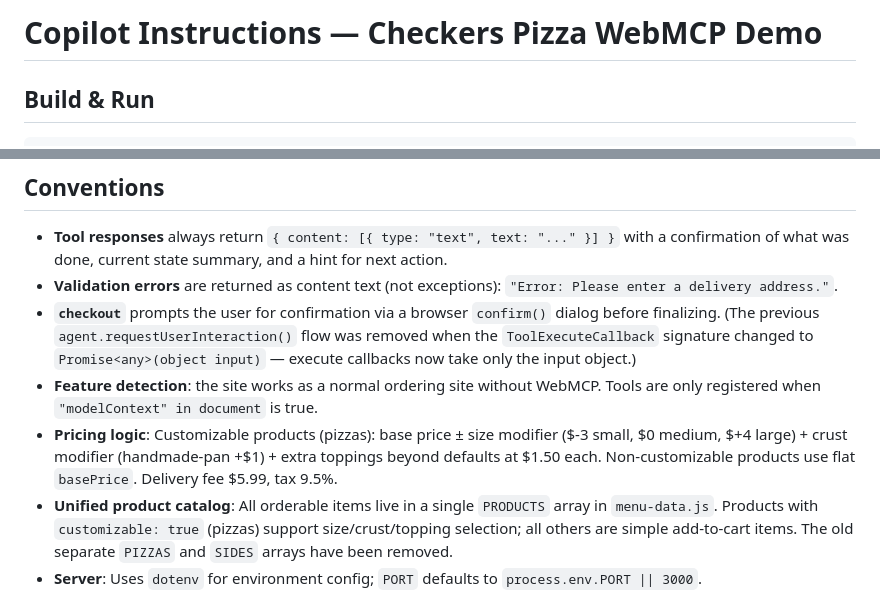
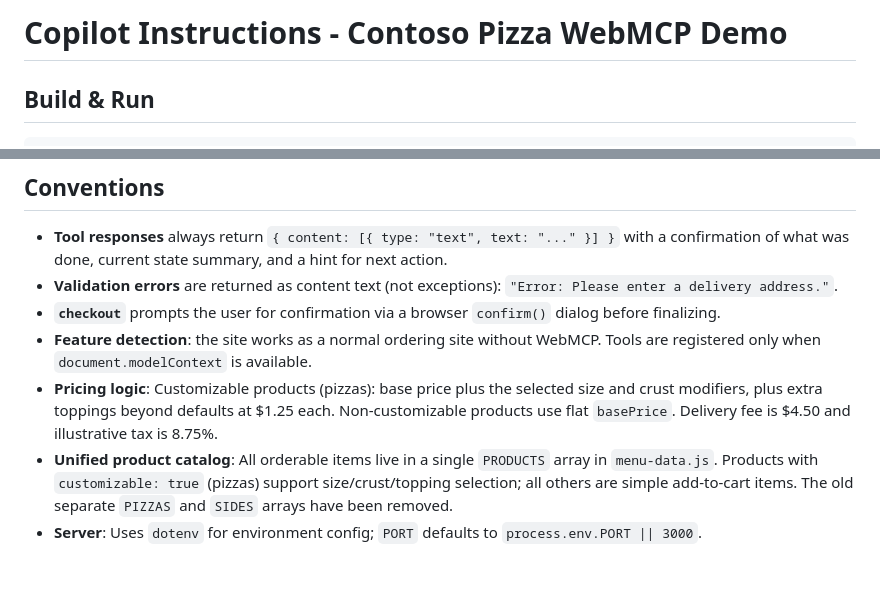
Before and after one commit to victorhuangwq/pizza-order-demo, a Markdown page: .github/copilot-instructions.md, 2 parts joined by grey strips. Drawn GitHub-style; blank space fills up the shorter version.

```diff
--- a/.github/copilot-instructions.md
+++ b/.github/copilot-instructions.md
@@ -1,4 +1,4 @@
-# Copilot Instructions — Checkers Pizza WebMCP Demo
+# Copilot Instructions - Contoso Pizza WebMCP Demo
 
 ## Build & Run
 
@@ -46,9 +46,9 @@ UI click handlers and WebMCP tool `execute` callbacks call the **same functions*
 
 - **Tool responses** always return `{ content: [{ type: "text", text: "..." }] }` with a confirmation of what was done, current state summary, and a hint for next action.
 - **Validation errors** are returned as content text (not exceptions): `"Error: Please enter a delivery address."`.
-- **`checkout`** prompts the user for confirmation via a browser `confirm()` dialog before finalizing. (The previous `agent.requestUserInteraction()` flow was removed when the `ToolExecuteCallback` signature changed to `Promise<any>(object input)` — execute callbacks now take only the input object.)
-- **Feature detection**: the site works as a normal ordering site without WebMCP. Tools are only registered when `"modelContext" in document` is true.
-- **Pricing logic**: Customizable products (pizzas): base price ± size modifier ($-3 small, $0 medium, $+4 large) + crust modifier (handmade-pan +$1) + extra toppings beyond defaults at $1.50 each. Non-customizable products use flat `basePrice`. Delivery fee $5.99, tax 9.5%.
+- **`checkout`** prompts the user for confirmation via a browser `confirm()` dialog before finalizing.
+- **Feature detection**: the site works as a normal ordering site without WebMCP. Tools are registered only when `document.modelContext` is available.
+- **Pricing logic**: Customizable products (pizzas): base price plus the selected size and crust modifiers, plus extra toppings beyond defaults at $1.25 each. Non-customizable products use flat `basePrice`. Delivery fee is $4.50 and illustrative tax is 8.75%.
 - **Unified product catalog**: All orderable items live in a single `PRODUCTS` array in `menu-data.js`. Products with `customizable: true` (pizzas) support size/crust/topping selection; all others are simple add-to-cart items. The old separate `PIZZAS` and `SIDES` arrays have been removed.
 - **Server**: Uses `dotenv` for environment config; `PORT` defaults to `process.env.PORT || 3000`.
 
```
Also changed, not shown: README.md (+5 -3 lines), image.png, 8 other files.
